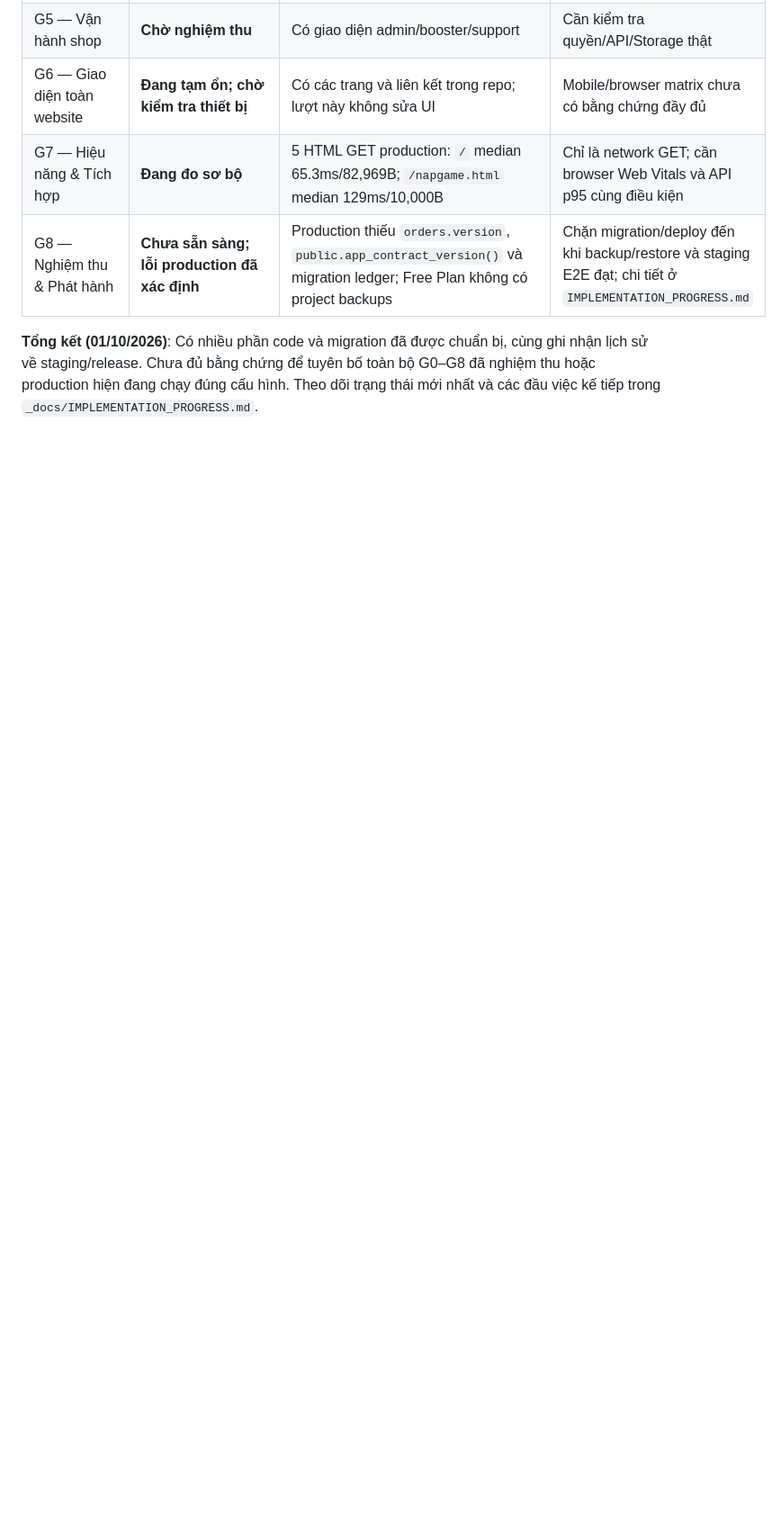
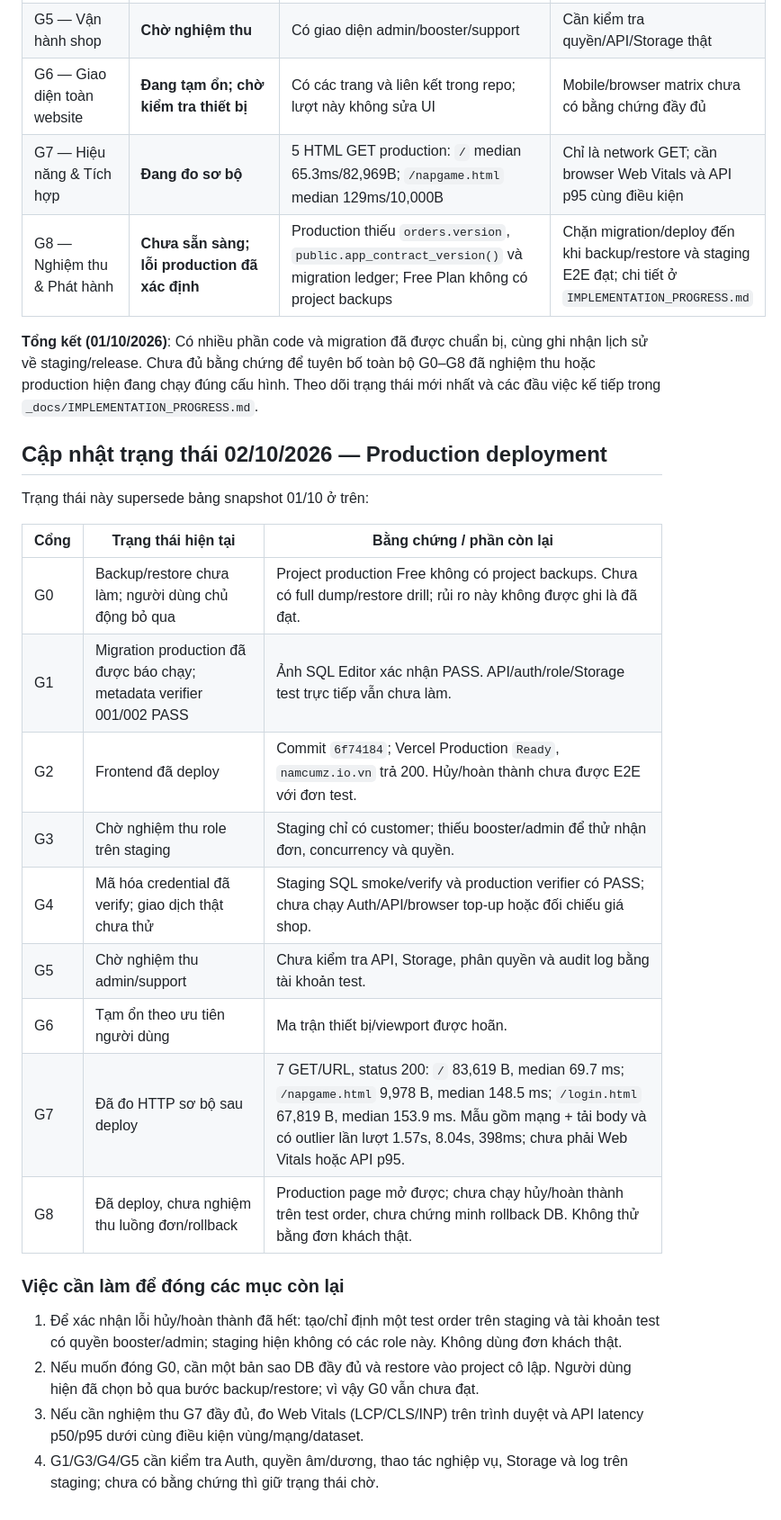
Before and after one commit to mfaphucau2002-hash/namcumz, a Markdown page: _docs/WEBSITE_UPGRADE_PLAN.md, the part around the change. Shown at 90% size. GitHub-like rendering; blank space fills up the shorter version.

Commit message:
docs: record production deployment and remaining gates

```diff
--- a/_docs/WEBSITE_UPGRADE_PLAN.md
+++ b/_docs/WEBSITE_UPGRADE_PLAN.md
@@ -339,3 +339,26 @@ Mỗi ID theo trạng thái Chưa bắt đầu → Đang làm → Chờ kiểm t
 | G8 — Nghiệm thu & Phát hành | **Chưa sẵn sàng; lỗi production đã xác định** | Production thiếu `orders.version`, `public.app_contract_version()` và migration ledger; Free Plan không có project backups | Chặn migration/deploy đến khi backup/restore và staging E2E đạt; chi tiết ở `IMPLEMENTATION_PROGRESS.md` |
 
 **Tổng kết (01/10/2026)**: Có nhiều phần code và migration đã được chuẩn bị, cùng ghi nhận lịch sử về staging/release. Chưa đủ bằng chứng để tuyên bố toàn bộ G0–G8 đã nghiệm thu hoặc production hiện đang chạy đúng cấu hình. Theo dõi trạng thái mới nhất và các đầu việc kế tiếp trong `_docs/IMPLEMENTATION_PROGRESS.md`.
+
+## Cập nhật trạng thái 02/10/2026 — Production deployment
+
+Trạng thái này supersede bảng snapshot 01/10 ở trên:
+
+| Cổng | Trạng thái hiện tại | Bằng chứng / phần còn lại |
+|---|---|---|
+| G0 | Backup/restore chưa làm; người dùng chủ động bỏ qua | Project production Free không có project backups. Chưa có full dump/restore drill; rủi ro này không được ghi là đã đạt. |
+| G1 | Migration production đã được báo chạy; metadata verifier 001/002 PASS | Ảnh SQL Editor xác nhận PASS. API/auth/role/Storage test trực tiếp vẫn chưa làm. |
+| G2 | Frontend đã deploy | Commit `6f74184`; Vercel Production `Ready`, `namcumz.io.vn` trả 200. Hủy/hoàn thành chưa được E2E với đơn test. |
+| G3 | Chờ nghiệm thu role trên staging | Staging chỉ có customer; thiếu booster/admin để thử nhận đơn, concurrency và quyền. |
+| G4 | Mã hóa credential đã verify; giao dịch thật chưa thử | Staging SQL smoke/verify và production verifier có PASS; chưa chạy Auth/API/browser top-up hoặc đối chiếu giá shop. |
+| G5 | Chờ nghiệm thu admin/support | Chưa kiểm tra API, Storage, phân quyền và audit log bằng tài khoản test. |
+| G6 | Tạm ổn theo ưu tiên người dùng | Ma trận thiết bị/viewport được hoãn. |
+| G7 | Đã đo HTTP sơ bộ sau deploy | 7 GET/URL, status 200: `/` 83,619 B, median 69.7 ms; `/napgame.html` 9,978 B, median 148.5 ms; `/login.html` 67,819 B, median 153.9 ms. Mẫu gồm mạng + tải body và có outlier lần lượt 1.57s, 8.04s, 398ms; chưa phải Web Vitals hoặc API p95. |
+| G8 | Đã deploy, chưa nghiệm thu luồng đơn/rollback | Production page mở được; chưa chạy hủy/hoàn thành trên test order, chưa chứng minh rollback DB. Không thử bằng đơn khách thật. |
+
+### Việc cần làm để đóng các mục còn lại
+
+1. Để xác nhận lỗi hủy/hoàn thành đã hết: tạo/chỉ định một test order trên staging và tài khoản test có quyền booster/admin; staging hiện không có các role này. Không dùng đơn khách thật.
+2. Nếu muốn đóng G0, cần một bản sao DB đầy đủ và restore vào project cô lập. Người dùng hiện đã chọn bỏ qua bước backup/restore; vì vậy G0 vẫn chưa đạt.
+3. Nếu cần nghiệm thu G7 đầy đủ, đo Web Vitals (LCP/CLS/INP) trên trình duyệt và API latency p50/p95 dưới cùng điều kiện vùng/mạng/dataset.
+4. G1/G3/G4/G5 cần kiểm tra Auth, quyền âm/dương, thao tác nghiệp vụ, Storage và log trên staging; chưa có bằng chứng thì giữ trạng thái chờ.
```
Also changed, not shown: _docs/IMPLEMENTATION_PROGRESS.md (+12 -0 lines).
